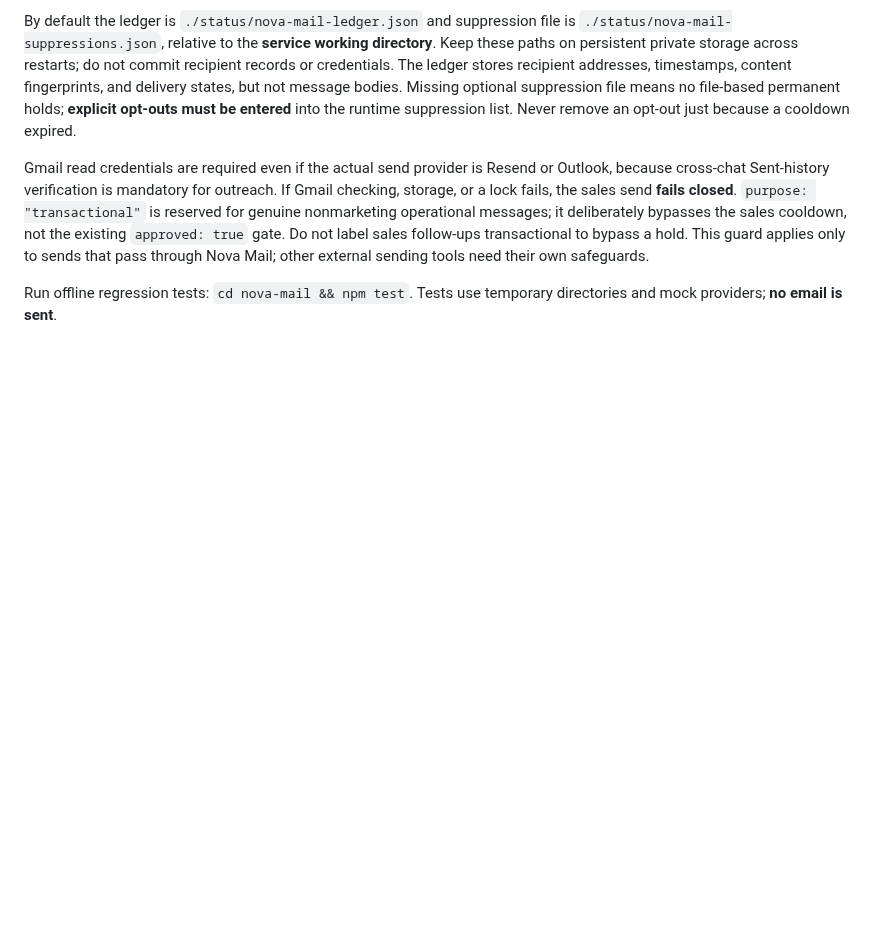
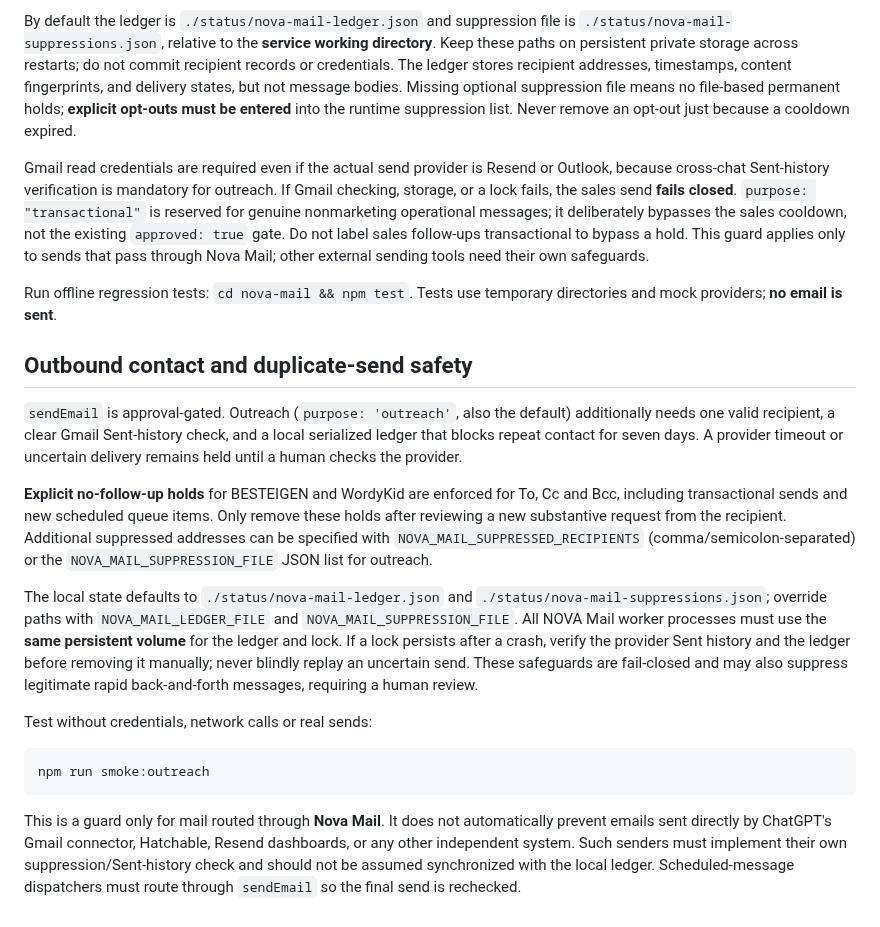
Before and after one commit to farzinfarahi30-star/Leadpilot-ai, a Markdown page: nova-mail/README.md, the part around the change. Drawn GitHub-style; blank space fills up the shorter version.

Commit message:
docs(nova-mail): specify no-contact holds, persistent ledger, and guard limitations

````diff
--- a/nova-mail/README.md
+++ b/nova-mail/README.md
@@ -47,3 +47,39 @@ By default the ledger is `./status/nova-mail-ledger.json` and suppression file i
 Gmail read credentials are required even if the actual send provider is Resend or Outlook, because cross-chat Sent-history verification is mandatory for outreach. If Gmail checking, storage, or a lock fails, the sales send **fails closed**. `purpose: "transactional"` is reserved for genuine nonmarketing operational messages; it deliberately bypasses the sales cooldown, not the existing `approved: true` gate. Do not label sales follow-ups transactional to bypass a hold. This guard applies only to sends that pass through Nova Mail; other external sending tools need their own safeguards.
 
 Run offline regression tests: `cd nova-mail && npm test`. Tests use temporary directories and mock providers; **no email is sent**.
+
+## Outbound contact and duplicate-send safety
+
+`sendEmail` is approval-gated. Outreach (`purpose: 'outreach'`, also the default)
+additionally needs one valid recipient, a clear Gmail Sent-history check, and a
+local serialized ledger that blocks repeat contact for seven days. A provider
+timeout or uncertain delivery remains held until a human checks the provider.
+
+**Explicit no-follow-up holds** for BESTEIGEN and WordyKid are enforced
+for To, Cc and Bcc, including transactional sends and new scheduled queue items.
+Only remove these holds after reviewing a new substantive request from the
+recipient. Additional suppressed addresses can be specified with
+`NOVA_MAIL_SUPPRESSED_RECIPIENTS` (comma/semicolon-separated) or the
+`NOVA_MAIL_SUPPRESSION_FILE` JSON list for outreach.
+
+The local state defaults to `./status/nova-mail-ledger.json` and
+`./status/nova-mail-suppressions.json`; override paths with
+`NOVA_MAIL_LEDGER_FILE` and `NOVA_MAIL_SUPPRESSION_FILE`. All NOVA Mail
+worker processes must use the **same persistent volume** for the ledger and
+lock. If a lock persists after a crash, verify the provider Sent history and
+the ledger before removing it manually; never blindly replay an uncertain
+send. These safeguards are fail-closed and may also suppress legitimate rapid
+back-and-forth messages, requiring a human review.
+
+Test without credentials, network calls or real sends:
+
+```sh
+npm run smoke:outreach
+```
+
+This is a guard only for mail routed through **Nova Mail**. It does not
+automatically prevent emails sent directly by ChatGPT's Gmail connector,
+Hatchable, Resend dashboards, or any other independent system. Such senders
+must implement their own suppression/Sent-history check and should not be
+assumed synchronized with the local ledger. Scheduled-message dispatchers
+must route through `sendEmail` so the final send is rechecked.
````
